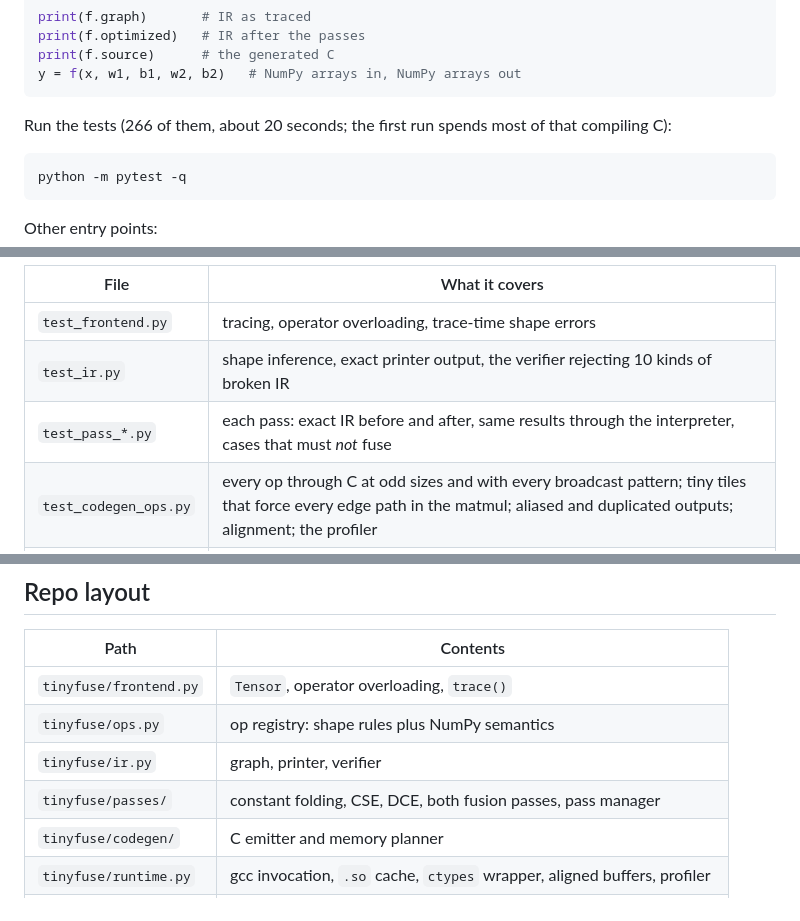
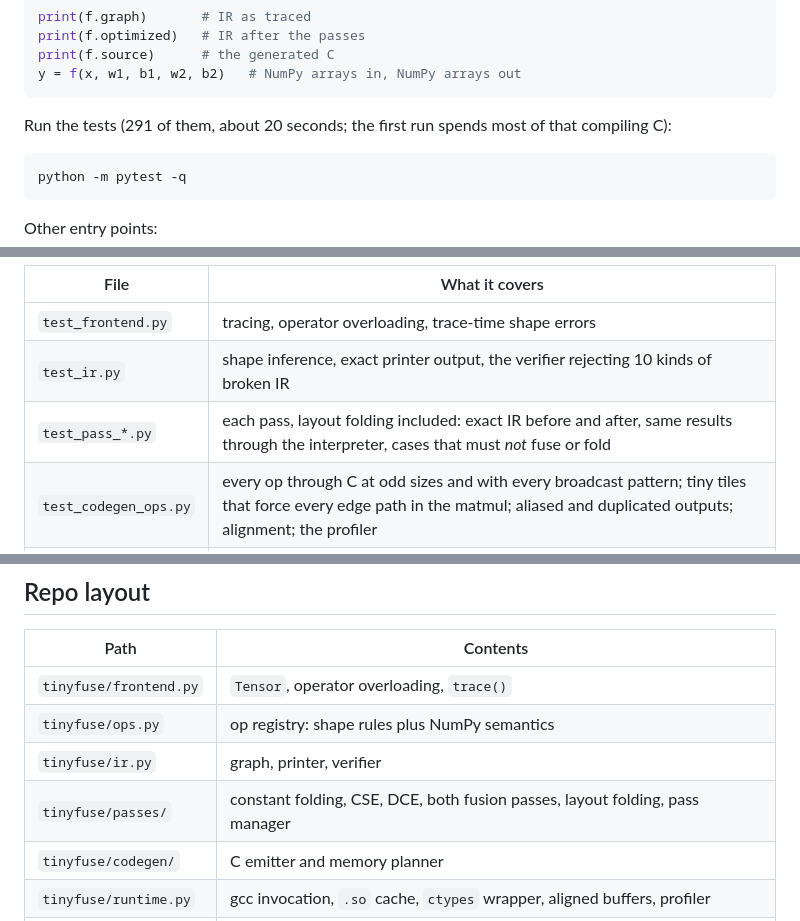
Before and after one commit to PS12007/tinyfuse, a Markdown page: README.md, 3 parts joined by grey strips. Rendered like a GitHub page.

````diff
--- a/README.md
+++ b/README.md
@@ -42,7 +42,7 @@ print(f.source)      # the generated C
 y = f(x, w1, b1, w2, b2)   # NumPy arrays in, NumPy arrays out
 ```
 
-Run the tests (266 of them, about 20 seconds; the first run spends most of
+Run the tests (291 of them, about 20 seconds; the first run spends most of
 that compiling C):
 
 ```bash
@@ -282,7 +299,7 @@ with `rtol = atol = 1e-4`.
 |---|---|
 | `test_frontend.py` | tracing, operator overloading, trace-time shape errors |
 | `test_ir.py` | shape inference, exact printer output, the verifier rejecting 10 kinds of broken IR |
-| `test_pass_*.py` | each pass: exact IR before and after, same results through the interpreter, cases that must *not* fuse |
+| `test_pass_*.py` | each pass, layout folding included: exact IR before and after, same results through the interpreter, cases that must *not* fuse or fold |
 | `test_codegen_ops.py` | every op through C at odd sizes and with every broadcast pattern; tiny tiles that force every edge path in the matmul; aliased and duplicated outputs; alignment; the profiler |
 | `test_models.py` | MLP and transformer at 4 sizes × 3 pipelines, a PyTorch cross-check, OpenMP builds |
 | `test_fuzz.py` | 40 random graphs, each compiled 4 ways, compared with the interpreter |
@@ -323,7 +341,7 @@ with `rtol = atol = 1e-4`.
 | `tinyfuse/frontend.py` | `Tensor`, operator overloading, `trace()` |
 | `tinyfuse/ops.py` | op registry: shape rules plus NumPy semantics |
 | `tinyfuse/ir.py` | graph, printer, verifier |
-| `tinyfuse/passes/` | constant folding, CSE, DCE, both fusion passes, pass manager |
+| `tinyfuse/passes/` | constant folding, CSE, DCE, both fusion passes, layout folding, pass manager |
 | `tinyfuse/codegen/` | C emitter and memory planner |
 | `tinyfuse/runtime.py` | gcc invocation, `.so` cache, `ctypes` wrapper, aligned buffers, profiler |
 | `tinyfuse/autotune.py` | tile search and the tuning database |
````
Also changed, not shown: other parts of README.md (+26 -8 lines), DESIGN.md (+12 -1 lines), docs/img/fusion_graph.png, docs/img/kernel_profile.png, docs/img/memory_plan.png, 11 other files.
